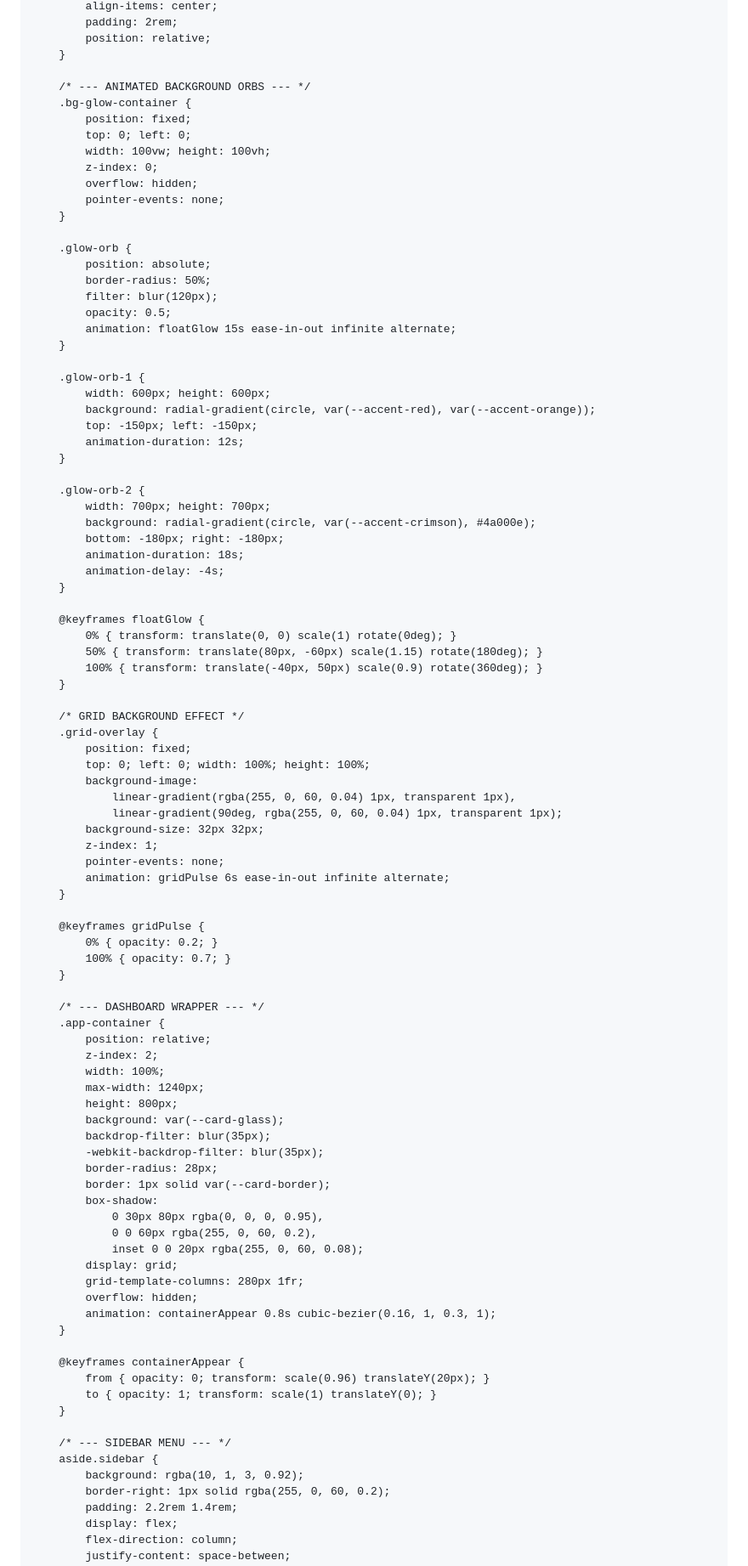
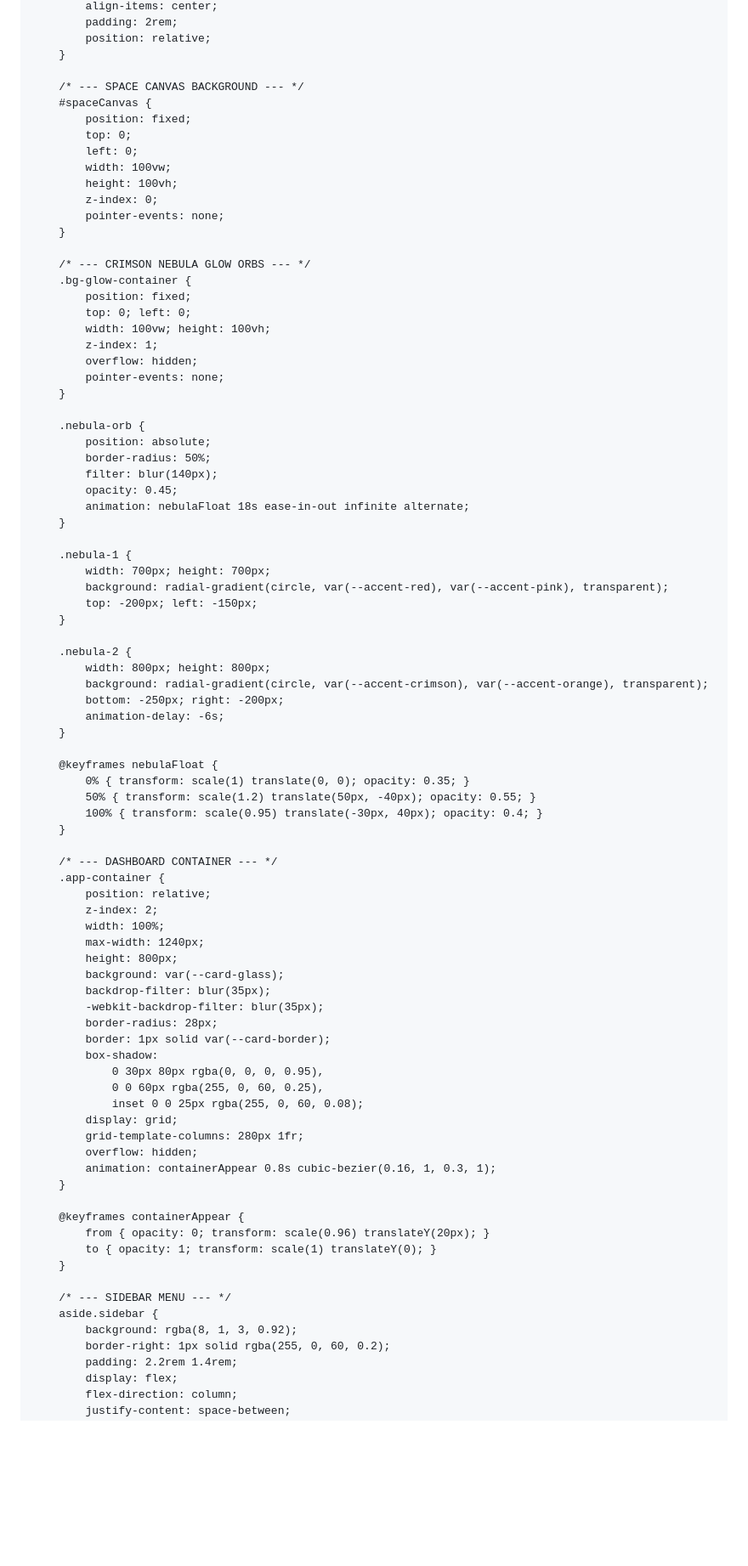
Before and after one commit to rifaldosmb11-tech/SENSITIF, a Markdown page: README.md, the part around one of its changes. Shown at 85% size. Drawn GitHub-style; blank space fills up the shorter version.

```diff
--- a/README.md
+++ b/README.md
@@ -44,64 +44,55 @@
             position: relative;
         }
 
-        /* --- ANIMATED BACKGROUND ORBS --- */
+        /* --- SPACE CANVAS BACKGROUND --- */
+        #spaceCanvas {
+            position: fixed;
+            top: 0;
+            left: 0;
+            width: 100vw;
+            height: 100vh;
+            z-index: 0;
+            pointer-events: none;
+        }
+
+        /* --- CRIMSON NEBULA GLOW ORBS --- */
         .bg-glow-container {
             position: fixed;
             top: 0; left: 0;
             width: 100vw; height: 100vh;
-            z-index: 0;
+            z-index: 1;
             overflow: hidden;
             pointer-events: none;
         }
 
-        .glow-orb {
+        .nebula-orb {
             position: absolute;
             border-radius: 50%;
-            filter: blur(120px);
-            opacity: 0.5;
-            animation: floatGlow 15s ease-in-out infinite alternate;
+            filter: blur(140px);
+            opacity: 0.45;
+            animation: nebulaFloat 18s ease-in-out infinite alternate;
         }
 
-        .glow-orb-1 {
-            width: 600px; height: 600px;
-            background: radial-gradient(circle, var(--accent-red), var(--accent-orange));
-            top: -150px; left: -150px;
-            animation-duration: 12s;
+        .nebula-1 {
+            width: 700px; height: 700px;
+            background: radial-gradient(circle, var(--accent-red), var(--accent-pink), transparent);
+            top: -200px; left: -150px;
         }
 
-        .glow-orb-2 {
-            width: 700px; height: 700px;
-            background: radial-gradient(circle, var(--accent-crimson), #4a000e);
-            bottom: -180px; right: -180px;
-            animation-duration: 18s;
-            animation-delay: -4s;
+        .nebula-2 {
+            width: 800px; height: 800px;
+            background: radial-gradient(circle, var(--accent-crimson), var(--accent-orange), transparent);
+            bottom: -250px; right: -200px;
+            animation-delay: -6s;
         }
 
-        @keyframes floatGlow {
-            0% { transform: translate(0, 0) scale(1) rotate(0deg); }
-            50% { transform: translate(80px, -60px) scale(1.15) rotate(180deg); }
-            100% { transform: translate(-40px, 50px) scale(0.9) rotate(360deg); }
+        @keyframes nebulaFloat {
+            0% { transform: scale(1) translate(0, 0); opacity: 0.35; }
+            50% { transform: scale(1.2) translate(50px, -40px); opacity: 0.55; }
+            100% { transform: scale(0.95) translate(-30px, 40px); opacity: 0.4; }
         }
 
-        /* GRID BACKGROUND EFFECT */
-        .grid-overlay {
-            position: fixed;
-            top: 0; left: 0; width: 100%; height: 100%;
-            background-image:
-                linear-gradient(rgba(255, 0, 60, 0.04) 1px, transparent 1px),
-                linear-gradient(90deg, rgba(255, 0, 60, 0.04) 1px, transparent 1px);
-            background-size: 32px 32px;
-            z-index: 1;
-            pointer-events: none;
-            animation: gridPulse 6s ease-in-out infinite alternate;
-        }
-
-        @keyframes gridPulse {
-            0% { opacity: 0.2; }
-            100% { opacity: 0.7; }
-        }
-
-        /* --- DASHBOARD WRAPPER --- */
+        /* --- DASHBOARD CONTAINER --- */
         .app-container {
             position: relative;
             z-index: 2;
@@ -115,8 +106,8 @@
             border: 1px solid var(--card-border);
             box-shadow:
                 0 30px 80px rgba(0, 0, 0, 0.95),
-                0 0 60px rgba(255, 0, 60, 0.2),
-                inset 0 0 20px rgba(255, 0, 60, 0.08);
+                0 0 60px rgba(255, 0, 60, 0.25),
+                inset 0 0 25px rgba(255, 0, 60, 0.08);
             display: grid;
             grid-template-columns: 280px 1fr;
             overflow: hidden;
@@ -130,7 +121,7 @@
 
         /* --- SIDEBAR MENU --- */
         aside.sidebar {
-            background: rgba(10, 1, 3, 0.92);
+            background: rgba(8, 1, 3, 0.92);
             border-right: 1px solid rgba(255, 0, 60, 0.2);
             padding: 2.2rem 1.4rem;
             display: flex;
```
Also changed, not shown: other parts of README.md (+150 -38 lines).
